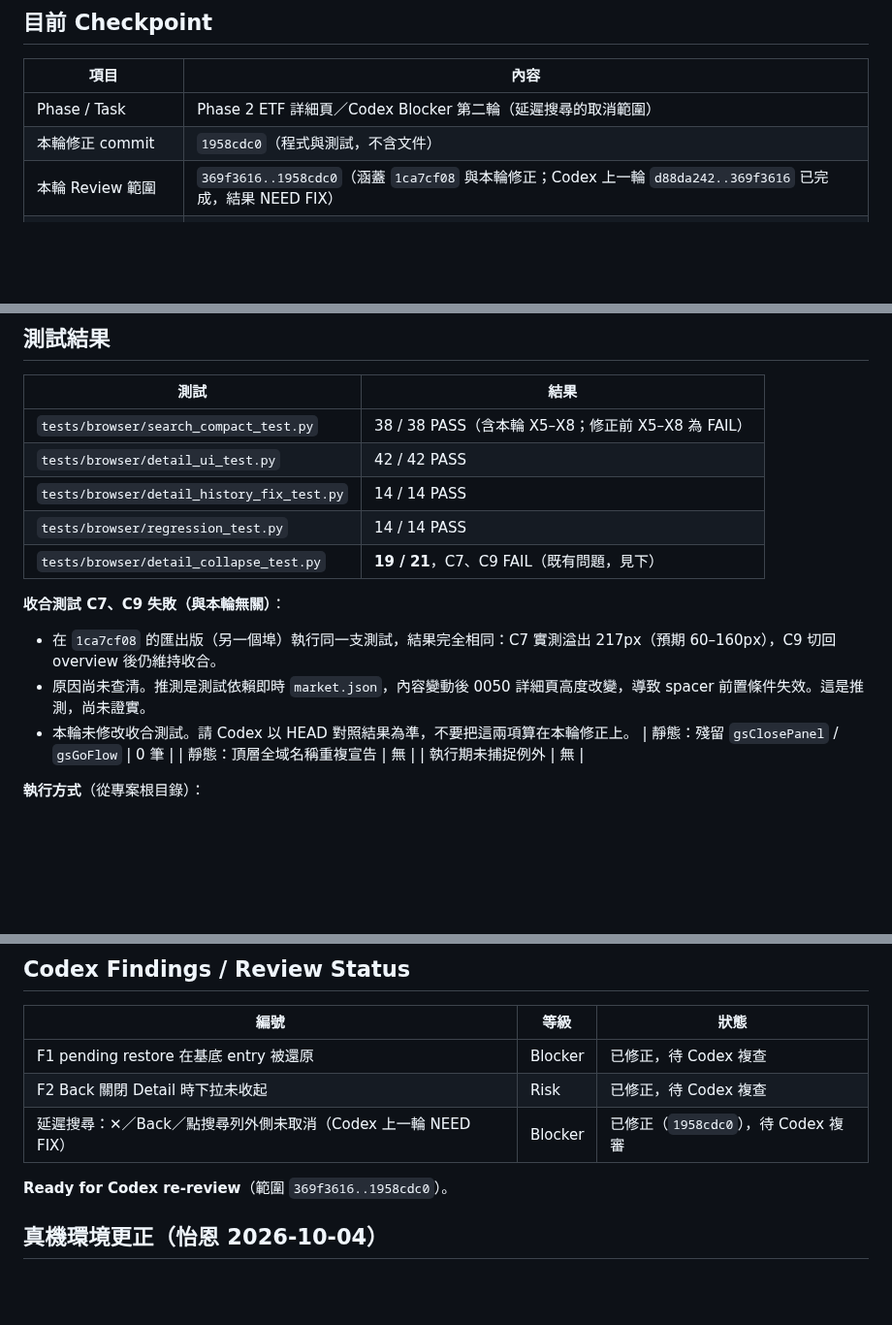
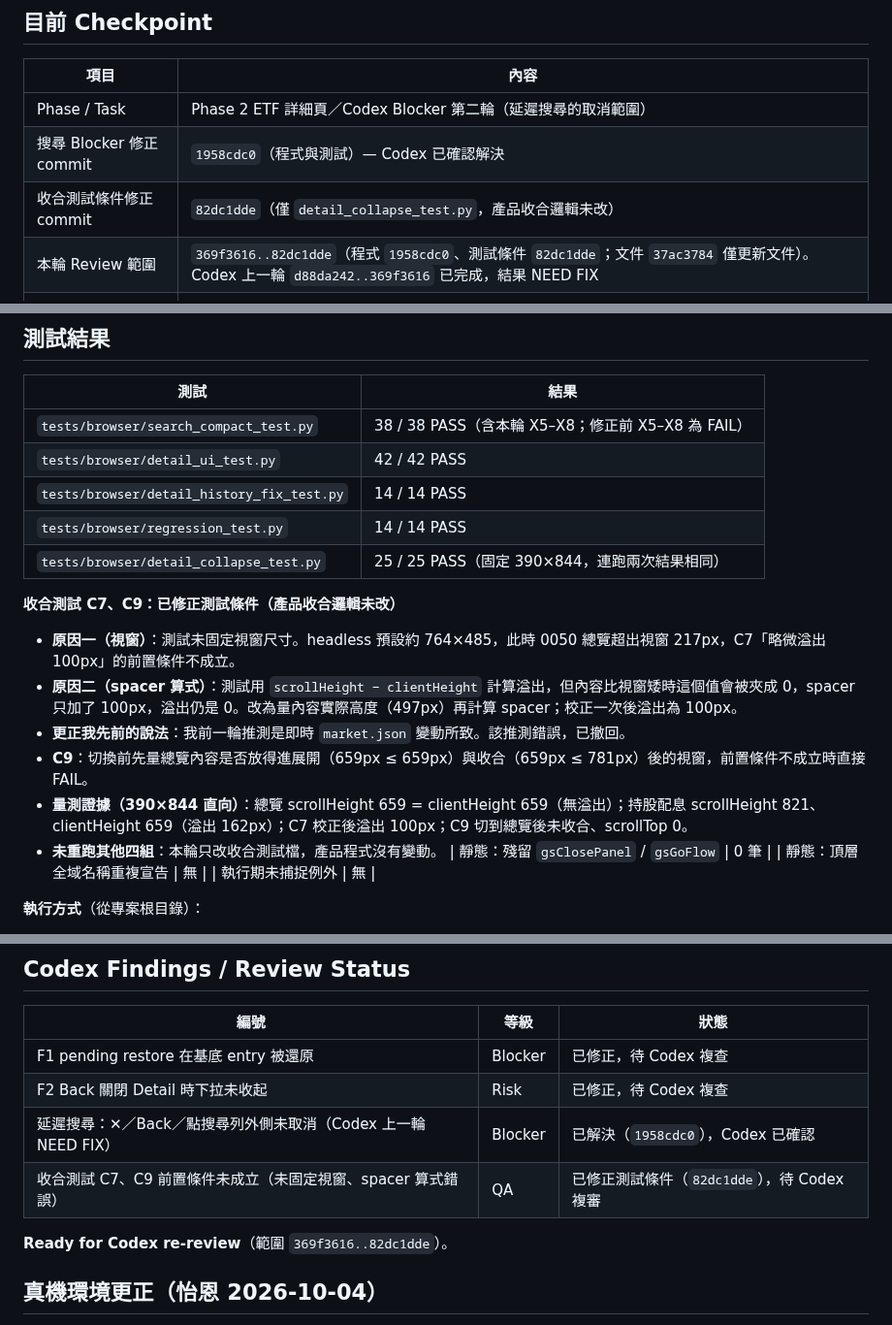
Before and after one commit to p14090060/cashflow-etf, a Markdown page: AI_HANDOFF.md, 3 parts joined by grey strips. Shown at 97% size. Drawn GitHub-style; blank space fills up the shorter version.

Commit message:
docs(phase2): 記錄收合測試 C7、C9 的修正與量測，撤回先前的即時資料推測
- 原因：測試未固定視窗尺寸；spacer 算式在內容較矮時算錯
- 固定 390×844 後量測：總覽無溢出、持股配息溢出 162px、C7 校正後溢出 100px
- 撤回先前「即時 market.json 變動」的推測
- 收合邏輯未改

Co-Authored-By: Claude Sonnet 5 <noreply@anthropic.com>

```diff
--- a/AI_HANDOFF.md
+++ b/AI_HANDOFF.md
@@ -65,8 +65,9 @@
 | 項目 | 內容 |
 |---|---|
 | Phase / Task | Phase 2 ETF 詳細頁／Codex Blocker 第二輪（延遲搜尋的取消範圍） |
-| 本輪修正 commit | `1958cdc0`（程式與測試，不含文件） |
-| 本輪 Review 範圍 | `369f3616..1958cdc0`（涵蓋 `1ca7cf08` 與本輪修正；Codex 上一輪 `d88da242..369f3616` 已完成，結果 NEED FIX） |
+| 搜尋 Blocker 修正 commit | `1958cdc0`（程式與測試）— Codex 已確認解決 |
+| 收合測試條件修正 commit | `82dc1dde`（僅 `detail_collapse_test.py`，產品收合邏輯未改） |
+| 本輪 Review 範圍 | `369f3616..82dc1dde`（程式 `1958cdc0`、測試條件 `82dc1dde`；文件 `37ac3784` 僅更新文件）。Codex 上一輪 `d88da242..369f3616` 已完成，結果 NEED FIX |
 | 上一個修正 commit | `1ca7cf08` |
 | Phase 2 實作 commit | `6033ecb8fd94cf973e97d27c205494c30f26d909` |
 | Round 1 修正 commit | `bb9d59e68be8da4e3f7fc18bfbd936a0776e1a42`（Review 範圍 `6033ecb8..bb9d59e6`） |
@@ -111,12 +112,15 @@
 | `tests/browser/detail_ui_test.py` | 42 / 42 PASS |
 | `tests/browser/detail_history_fix_test.py` | 14 / 14 PASS |
 | `tests/browser/regression_test.py` | 14 / 14 PASS |
-| `tests/browser/detail_collapse_test.py` | **19 / 21**，C7、C9 FAIL（既有問題，見下） |
+| `tests/browser/detail_collapse_test.py` | 25 / 25 PASS（固定 390×844，連跑兩次結果相同） |
 
-**收合測試 C7、C9 失敗（與本輪無關）**：
-- 在 `1ca7cf08` 的匯出版（另一個埠）執行同一支測試，結果完全相同：C7 實測溢出 217px（預期 60–160px），C9 切回 overview 後仍維持收合。
-- 原因尚未查清。推測是測試依賴即時 `market.json`，內容變動後 0050 詳細頁高度改變，導致 spacer 前置條件失效。這是推測，尚未證實。
-- 本輪未修改收合測試。請 Codex 以 HEAD 對照結果為準，不要把這兩項算在本輪修正上。
+**收合測試 C7、C9：已修正測試條件（產品收合邏輯未改）**
+- **原因一（視窗）**：測試未固定視窗尺寸。headless 預設約 764×485，此時 0050 總覽超出視窗 217px，C7「略微溢出 100px」的前置條件不成立。
+- **原因二（spacer 算式）**：測試用 `scrollHeight − clientHeight` 計算溢出，但內容比視窗矮時這個值會被夾成 0，spacer 只加了 100px，溢出仍是 0。改為量內容實際高度（497px）再計算 spacer；校正一次後溢出為 100px。
+- **更正我先前的說法**：我前一輪推測是即時 `market.json` 變動所致。該推測錯誤，已撤回。
+- **C9**：切換前先量總覽內容是否放得進展開（659px ≤ 659px）與收合（659px ≤ 781px）後的視窗，前置條件不成立時直接 FAIL。
+- **量測證據（390×844 直向）**：總覽 scrollHeight 659 = clientHeight 659（無溢出）；持股配息 scrollHeight 821、clientHeight 659（溢出 162px）；C7 校正後溢出 100px；C9 切到總覽後未收合、scrollTop 0。
+- **未重跑其他四組**：本輪只改收合測試檔，產品程式沒有變動。
 | 靜態：殘留 `gsClosePanel` / `gsGoFlow` | 0 筆 |
 | 靜態：頂層全域名稱重複宣告 | 無 |
 | 執行期未捕捉例外 | 無 |
@@ -134,9 +138,10 @@
 |---|---|---|
 | F1 pending restore 在基底 entry 被還原 | Blocker | 已修正，待 Codex 複查 |
 | F2 Back 關閉 Detail 時下拉未收起 | Risk | 已修正，待 Codex 複查 |
-| 延遲搜尋：✕／Back／點搜尋列外側未取消（Codex 上一輪 NEED FIX） | Blocker | 已修正（`1958cdc0`），待 Codex 複審 |
+| 延遲搜尋：✕／Back／點搜尋列外側未取消（Codex 上一輪 NEED FIX） | Blocker | 已解決（`1958cdc0`），Codex 已確認 |
+| 收合測試 C7、C9 前置條件未成立（未固定視窗、spacer 算式錯誤） | QA | 已修正測試條件（`82dc1dde`），待 Codex 複審 |
 
-**Ready for Codex re-review**（範圍 `369f3616..1958cdc0`）。
+**Ready for Codex re-review**（範圍 `369f3616..82dc1dde`）。
 
 ## 真機環境更正（怡恩 2026-10-04）
 
```
Also changed, not shown: other parts of AI_HANDOFF.md (+2 -2 lines), PHASE2_CHANGELOG.md (+1 -1 lines).
